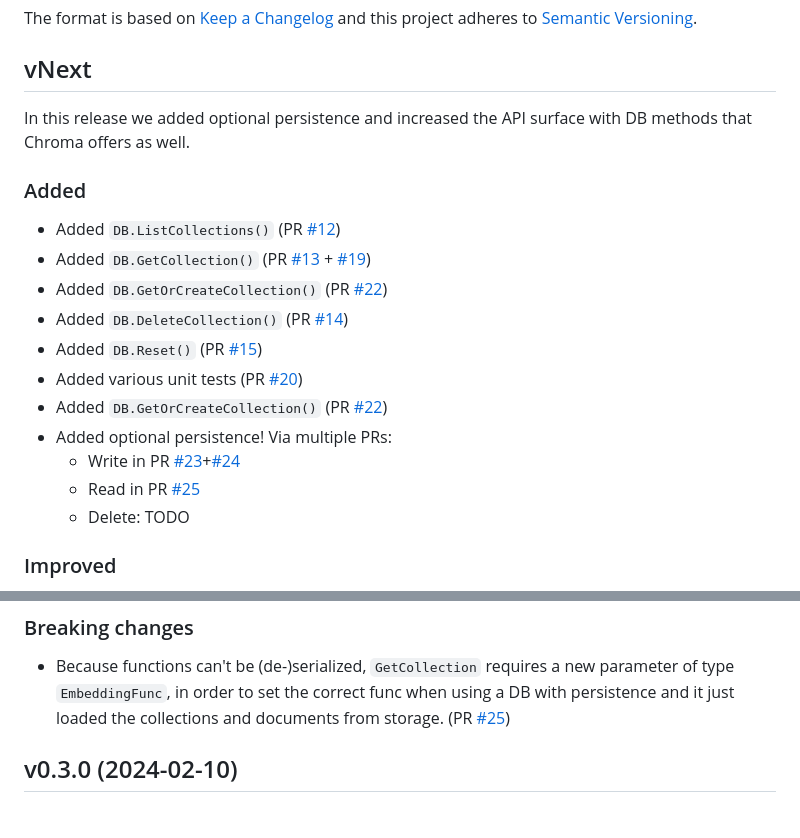
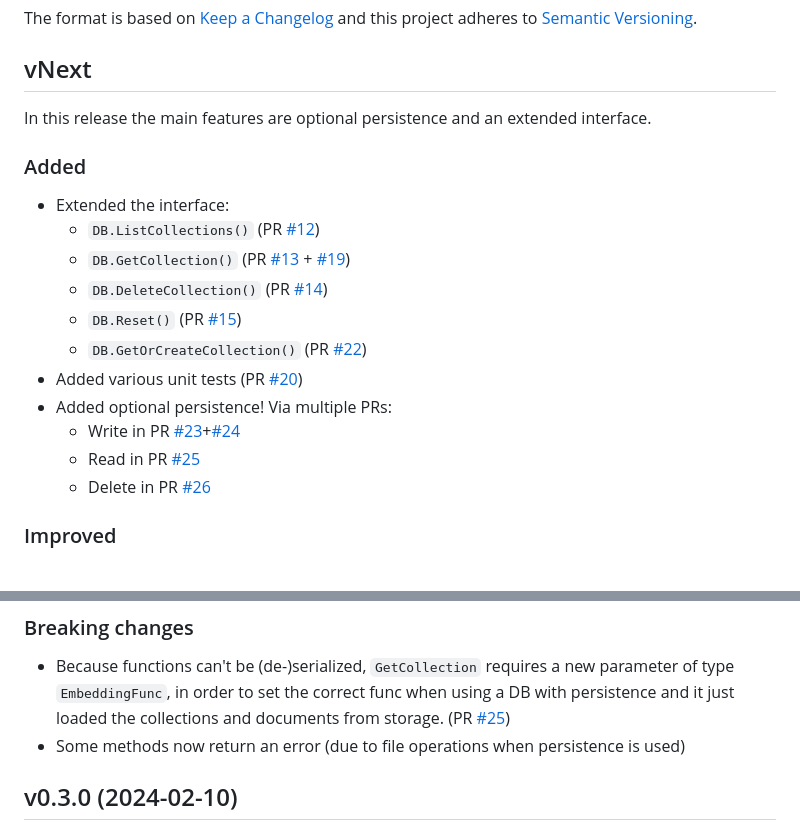
Before and after one commit to philippgille/chromem-go, a Markdown page: CHANGELOG.md, 2 parts joined by grey strips. Drawn GitHub-style.

Commit message:
Update CHANGELOG

```diff
--- a/CHANGELOG.md
+++ b/CHANGELOG.md
@@ -8,21 +8,21 @@ The format is based on [Keep a Changelog](https://keepachangelog.com/en/1.1.0/)
 vNext
 -----
 
-In this release we added optional persistence and increased the API surface with DB methods that Chroma offers as well.
+In this release the main features are optional persistence and an extended interface.
 
 ### Added
 
-- Added `DB.ListCollections()` (PR [#12](https://github.com/philippgille/chromem-go/pull/12))
-- Added `DB.GetCollection()` (PR [#13](https://github.com/philippgille/chromem-go/pull/13) + [#19](https://github.com/philippgille/chromem-go/pull/19))
-- Added `DB.GetOrCreateCollection()` (PR [#22](https://github.com/philippgille/chromem-go/pull/22))
-- Added `DB.DeleteCollection()` (PR [#14](https://github.com/philippgille/chromem-go/pull/14))
-- Added `DB.Reset()` (PR [#15](https://github.com/philippgille/chromem-go/pull/15))
+- Extended the interface:
+  - `DB.ListCollections()` (PR [#12](https://github.com/philippgille/chromem-go/pull/12))
+  - `DB.GetCollection()` (PR [#13](https://github.com/philippgille/chromem-go/pull/13) + [#19](https://github.com/philippgille/chromem-go/pull/19))
+  - `DB.DeleteCollection()` (PR [#14](https://github.com/philippgille/chromem-go/pull/14))
+  - `DB.Reset()` (PR [#15](https://github.com/philippgille/chromem-go/pull/15))
+  - `DB.GetOrCreateCollection()` (PR [#22](https://github.com/philippgille/chromem-go/pull/22))
 - Added various unit tests (PR [#20](https://github.com/philippgille/chromem-go/pull/20))
-- Added `DB.GetOrCreateCollection()` (PR [#22](https://github.com/philippgille/chromem-go/pull/22))
 - Added optional persistence! Via multiple PRs:
   - Write in PR [#23](https://github.com/philippgille/chromem-go/pull/23)+[#24](https://github.com/philippgille/chromem-go/pull/24)
   - Read in PR [#25](https://github.com/philippgille/chromem-go/pull/25)
-  - Delete: TODO
+  - Delete in PR [#26](https://github.com/philippgille/chromem-go/pull/26)
 
 ### Improved
 
@@ -38,6 +38,7 @@ In this release we added optional persistence and increased the API surface with
 ### Breaking changes
 
 - Because functions can't be (de-)serialized, `GetCollection` requires a new parameter of type `EmbeddingFunc`, in order to set the correct func when using a DB with persistence and it just loaded the collections and documents from storage. (PR [#25](https://github.com/philippgille/chromem-go/pull/25))
+- Some methods now return an error (due to file operations when persistence is used)
 
 v0.3.0 (2024-02-10)
 -------------------
```
